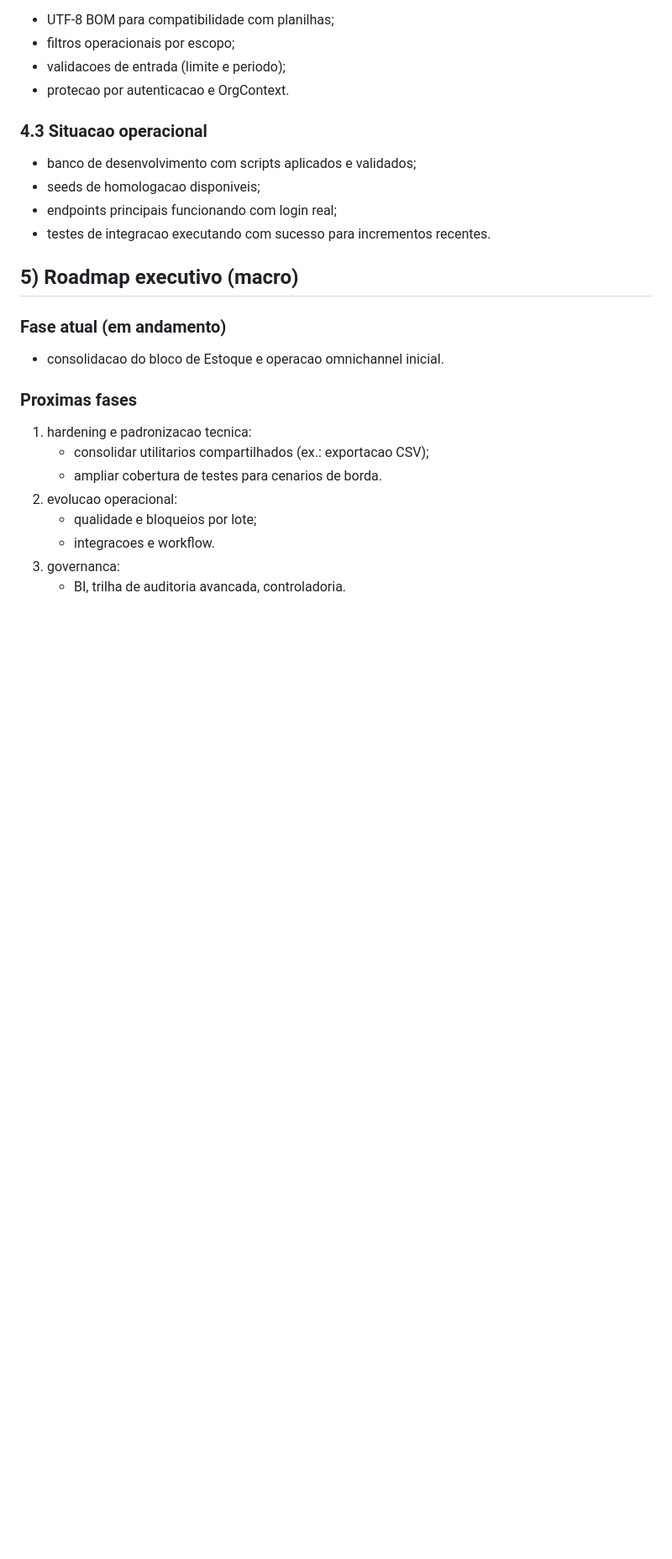
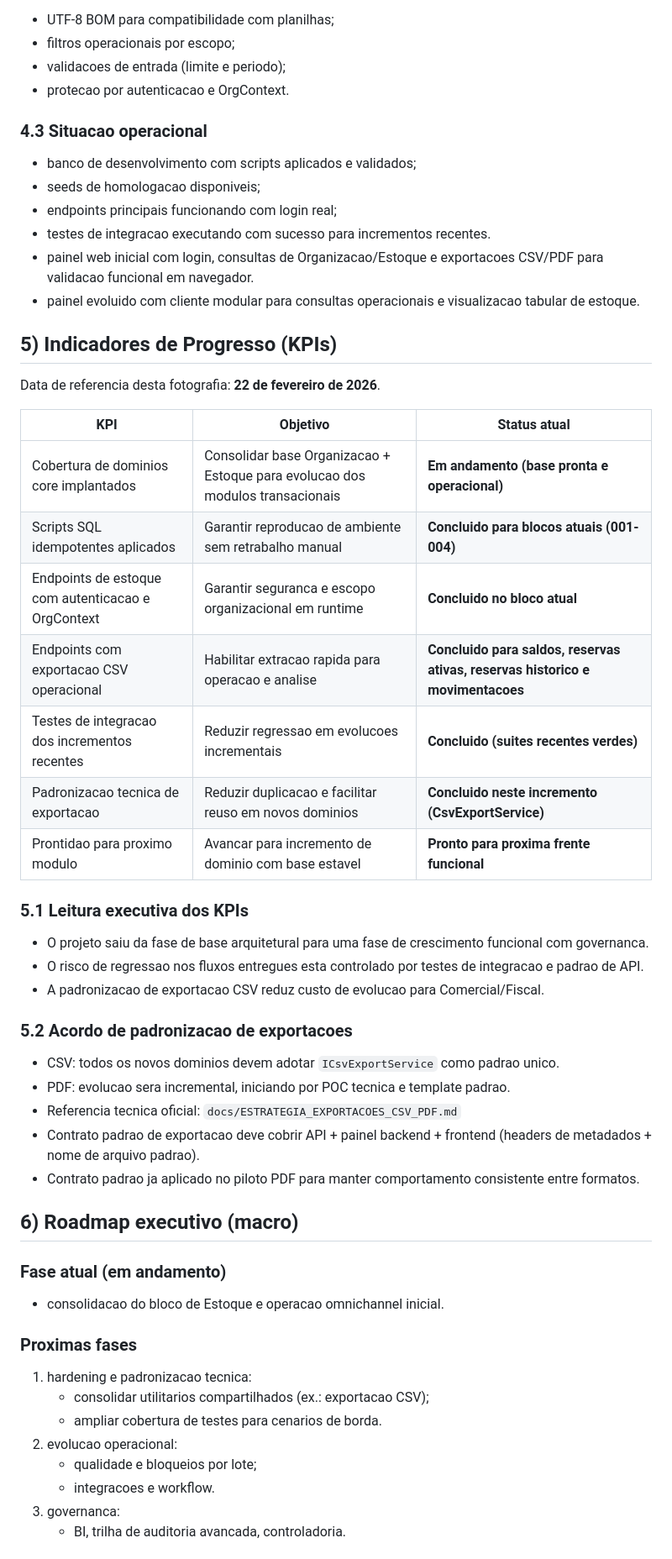
Before and after one commit to HpnImperador/ProformaFarmERP, a Markdown page: README.md, the part around one of its changes. Shown at 84% size. GitHub-like rendering; blank space fills up the shorter version.

```diff
--- a/README.md
+++ b/README.md
@@ -94,8 +109,38 @@ Padrao aplicado:
 - seeds de homologacao disponiveis;
 - endpoints principais funcionando com login real;
 - testes de integracao executando com sucesso para incrementos recentes.
+- painel web inicial com login, consultas de Organizacao/Estoque e exportacoes CSV/PDF para validacao funcional em navegador.
+- painel evoluido com cliente modular para consultas operacionais e visualizacao tabular de estoque.
 
-## 5) Roadmap executivo (macro)
+## 5) Indicadores de Progresso (KPIs)
+
+Data de referencia desta fotografia: **22 de fevereiro de 2026**.
+
+| KPI | Objetivo | Status atual |
+|---|---|---|
+| Cobertura de dominios core implantados | Consolidar base Organizacao + Estoque para evolucao dos modulos transacionais | **Em andamento (base pronta e operacional)** |
+| Scripts SQL idempotentes aplicados | Garantir reproducao de ambiente sem retrabalho manual | **Concluido para blocos atuais (001-004)** |
+| Endpoints de estoque com autenticacao e OrgContext | Garantir seguranca e escopo organizacional em runtime | **Concluido no bloco atual** |
+| Endpoints com exportacao CSV operacional | Habilitar extracao rapida para operacao e analise | **Concluido para saldos, reservas ativas, reservas historico e movimentacoes** |
+| Testes de integracao dos incrementos recentes | Reduzir regressao em evolucoes incrementais | **Concluido (suites recentes verdes)** |
+| Padronizacao tecnica de exportacao | Reduzir duplicacao e facilitar reuso em novos dominios | **Concluido neste incremento (CsvExportService)** |
+| Prontidao para proximo modulo | Avancar para incremento de dominio com base estavel | **Pronto para proxima frente funcional** |
+
+### 5.1 Leitura executiva dos KPIs
+
+- O projeto saiu da fase de base arquitetural para uma fase de crescimento funcional com governanca.
+- O risco de regressao nos fluxos entregues esta controlado por testes de integracao e padrao de API.
+- A padronizacao de exportacao CSV reduz custo de evolucao para Comercial/Fiscal.
+
+### 5.2 Acordo de padronizacao de exportacoes
+
+- CSV: todos os novos dominios devem adotar `ICsvExportService` como padrao unico.
+- PDF: evolucao sera incremental, iniciando por POC tecnica e template padrao.
+- Referencia tecnica oficial: `docs/ESTRATEGIA_EXPORTACOES_CSV_PDF.md`
+- Contrato padrao de exportacao deve cobrir API + painel backend + frontend (headers de metadados + nome de arquivo padrao).
+- Contrato padrao ja aplicado no piloto PDF para manter comportamento consistente entre formatos.
+
+## 6) Roadmap executivo (macro)
 
 ### Fase atual (em andamento)
 
```
Also changed, not shown: other parts of README.md (+19 -3 lines).
